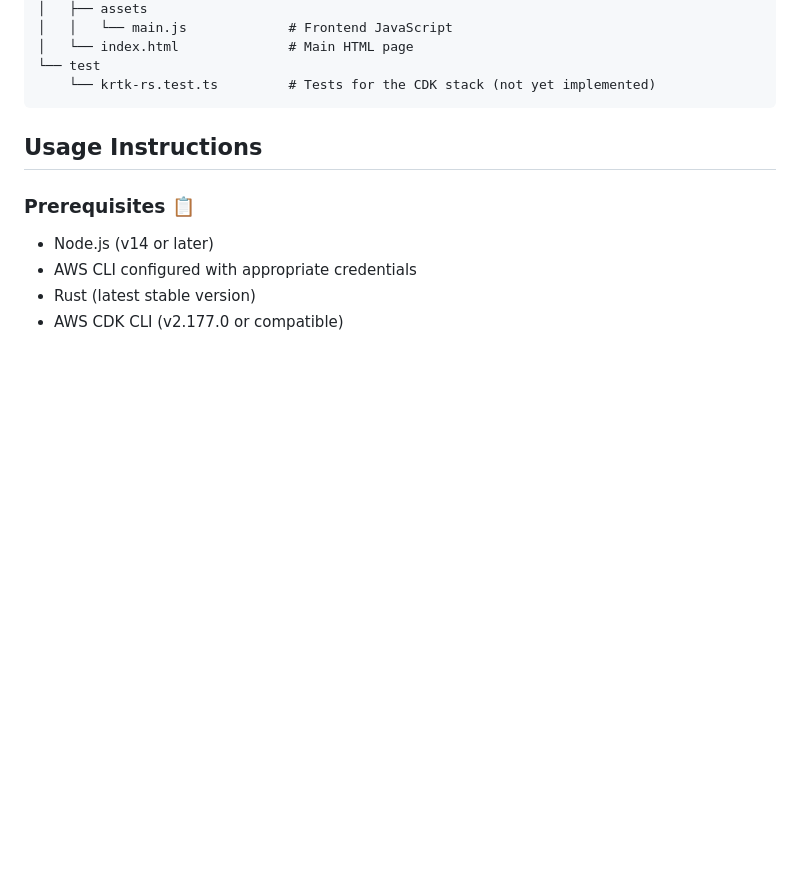
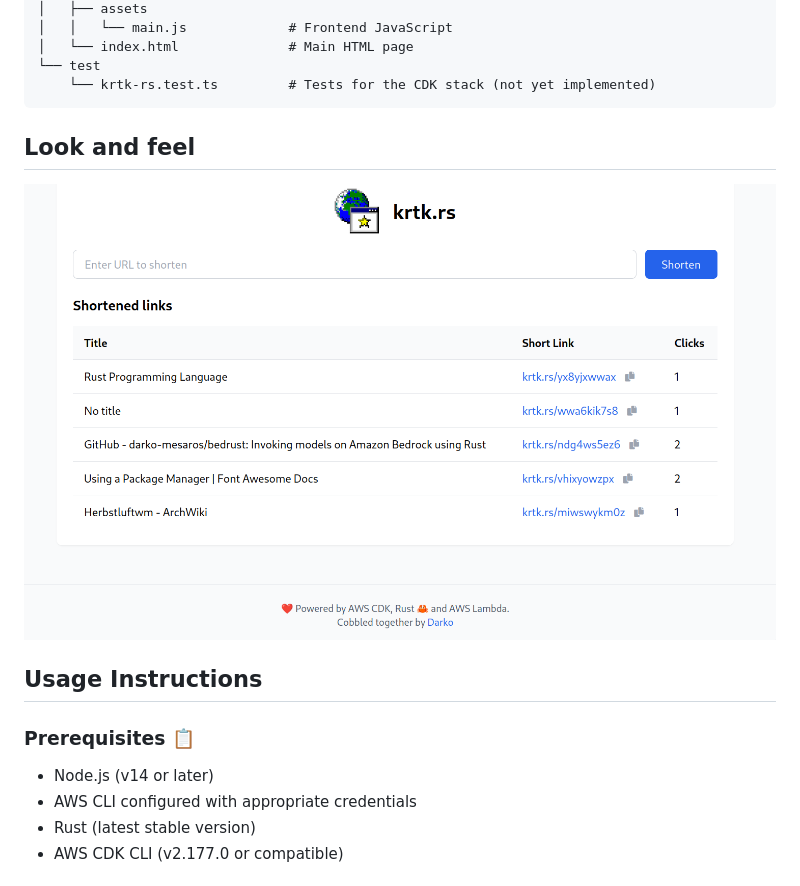
Before and after one commit to darko-mesaros/krtk.rs, a Markdown page: README.md, the part around the change. GitHub-like rendering; blank space fills up the shorter version.

Commit message:
way better readme

````diff
--- a/README.md
+++ b/README.md
@@ -27,6 +27,10 @@ Huge shout out to [Luciano](https://www.linkedin.com/in/lucianomammino/) and [Ja
 └── test
     └── krtk-rs.test.ts         # Tests for the CDK stack (not yet implemented)
 ```
+
+## Look and feel
+
+![Screenshot of krtk.rs](/img/screen.png)
 
 ## Usage Instructions
 
````
